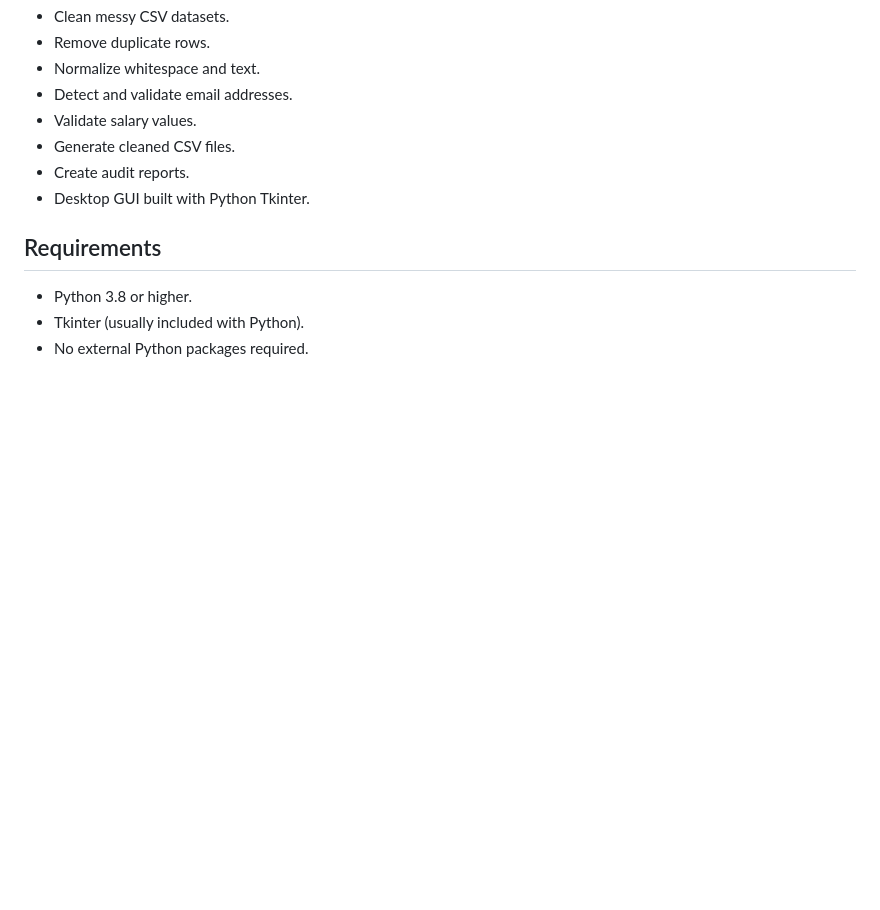
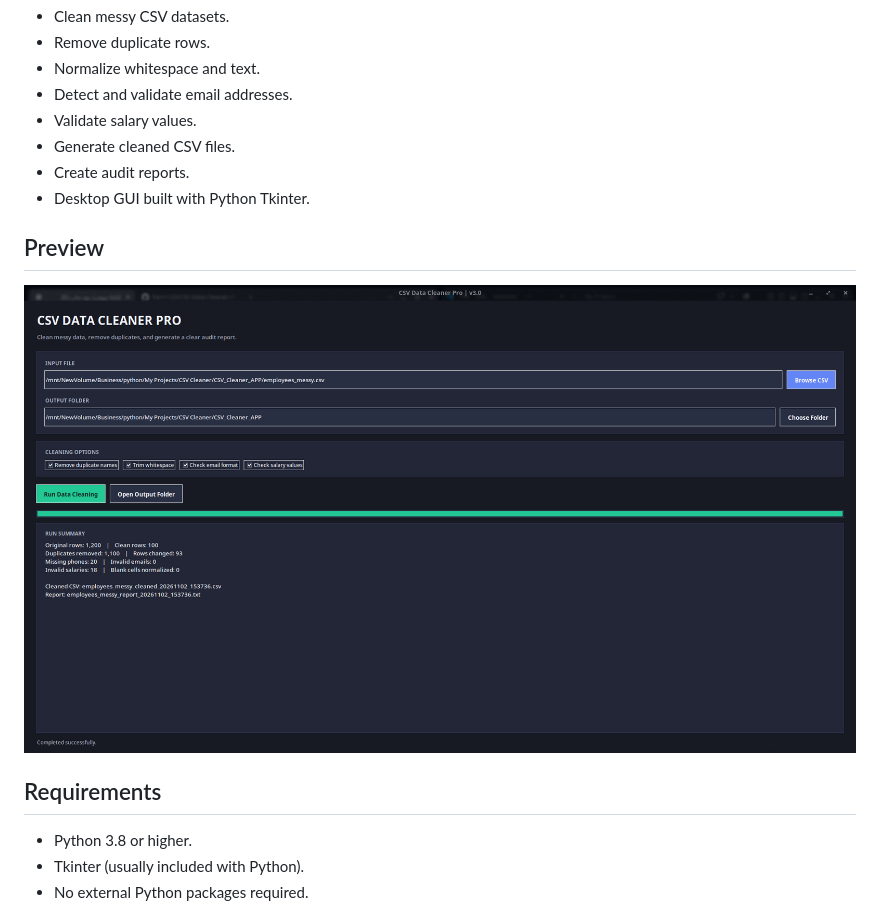
Before and after one commit to Farrr123/CSV-Data-Cleaner-Pro, a Markdown page: README.md, the part around the change. GitHub-like rendering; pictures changed too: assets/demo.png (added); blank space fills up the shorter version.

Commit message:
Add project preview and update documentation

```diff
--- a/README.md
+++ b/README.md
@@ -34,6 +34,10 @@ CSV-Data-Cleaner-Pro/
 - Generate cleaned CSV files.
 - Create audit reports.
 - Desktop GUI built with Python Tkinter.
+
+## Preview
+
+![CSV Data Cleaner Pro](assets/demo.png)
 
 ## Requirements
 
```
Also changed, not shown: 1 other file.
